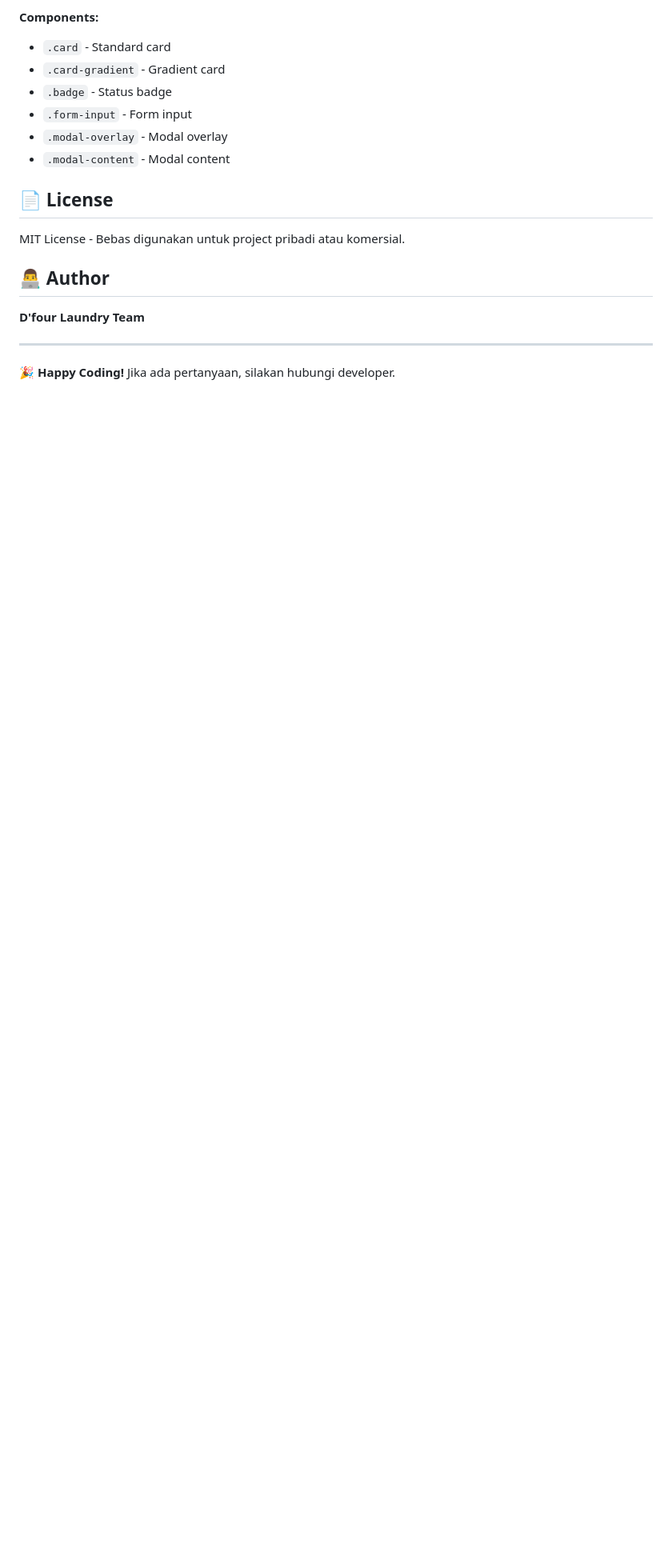
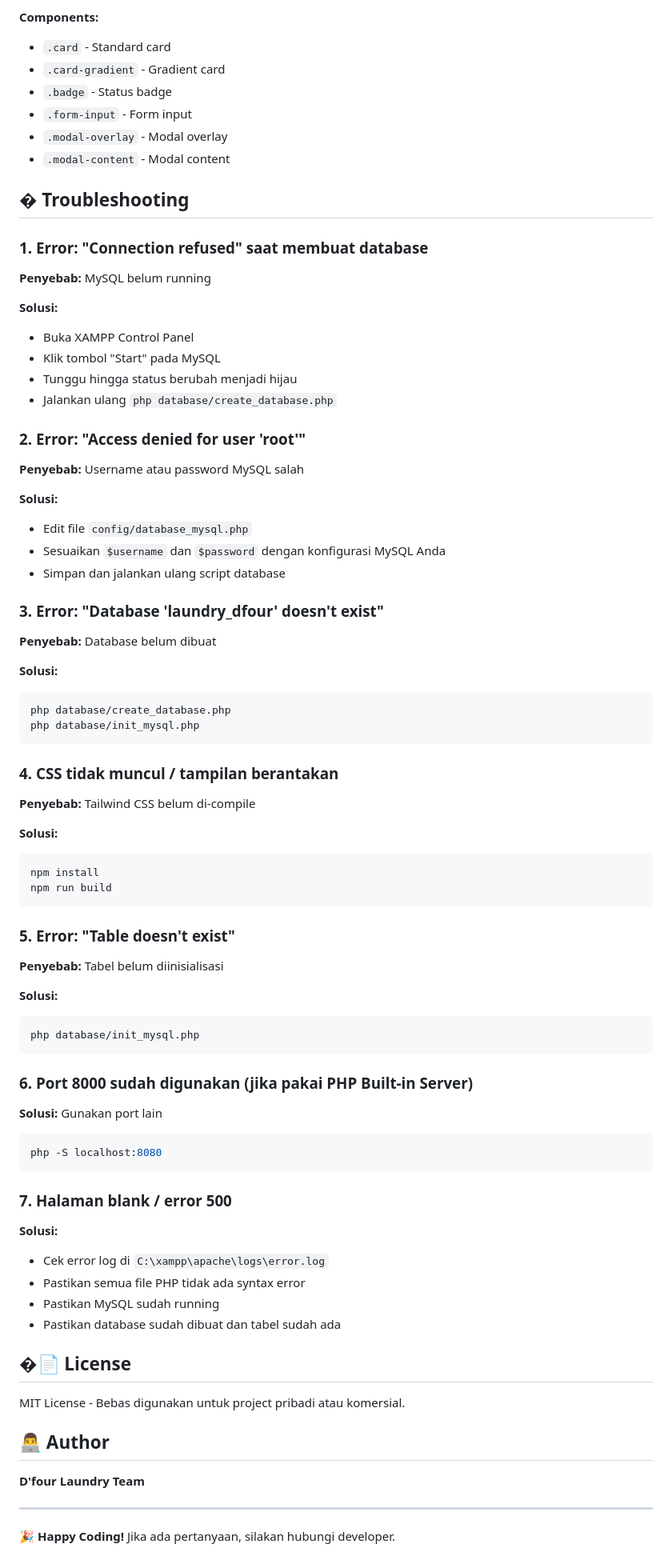
Before and after one commit to qifor27/laundry-D-four-system, a Markdown page: README.md, the part around one of its changes. Shown at 80% size. Drawn GitHub-style; blank space fills up the shorter version.

````diff
--- a/README.md
+++ b/README.md
@@ -220,7 +296,73 @@ File `includes/functions.php` berisi:
 - `.modal-overlay` - Modal overlay
 - `.modal-content` - Modal content
 
-## 📄 License
+## � Troubleshooting
+
+### 1. Error: "Connection refused" saat membuat database
+
+**Penyebab:** MySQL belum running
+
+**Solusi:**
+- Buka XAMPP Control Panel
+- Klik tombol "Start" pada MySQL
+- Tunggu hingga status berubah menjadi hijau
+- Jalankan ulang `php database/create_database.php`
+
+### 2. Error: "Access denied for user 'root'"
+
+**Penyebab:** Username atau password MySQL salah
+
+**Solusi:**
+- Edit file `config/database_mysql.php`
+- Sesuaikan `$username` dan `$password` dengan konfigurasi MySQL Anda
+- Simpan dan jalankan ulang script database
+
+### 3. Error: "Database 'laundry_dfour' doesn't exist"
+
+**Penyebab:** Database belum dibuat
+
+**Solusi:**
+```bash
+php database/create_database.php
+php database/init_mysql.php
+```
+
+### 4. CSS tidak muncul / tampilan berantakan
+
+**Penyebab:** Tailwind CSS belum di-compile
+
+**Solusi:**
+```bash
+npm install
+npm run build
+```
+
+### 5. Error: "Table doesn't exist"
+
+**Penyebab:** Tabel belum diinisialisasi
+
+**Solusi:**
+```bash
+php database/init_mysql.php
+```
+
+### 6. Port 8000 sudah digunakan (jika pakai PHP Built-in Server)
+
+**Solusi:** Gunakan port lain
+```bash
+php -S localhost:8080
+```
+
+### 7. Halaman blank / error 500
+
+**Solusi:**
+- Cek error log di `C:\xampp\apache\logs\error.log`
+- Pastikan semua file PHP tidak ada syntax error
+- Pastikan MySQL sudah running
+- Pastikan database sudah dibuat dan tabel sudah ada
+
+
+## �📄 License
 
 MIT License - Bebas digunakan untuk project pribadi atau komersial.
 
````
Also changed, not shown: other parts of README.md (+119 -43 lines).
